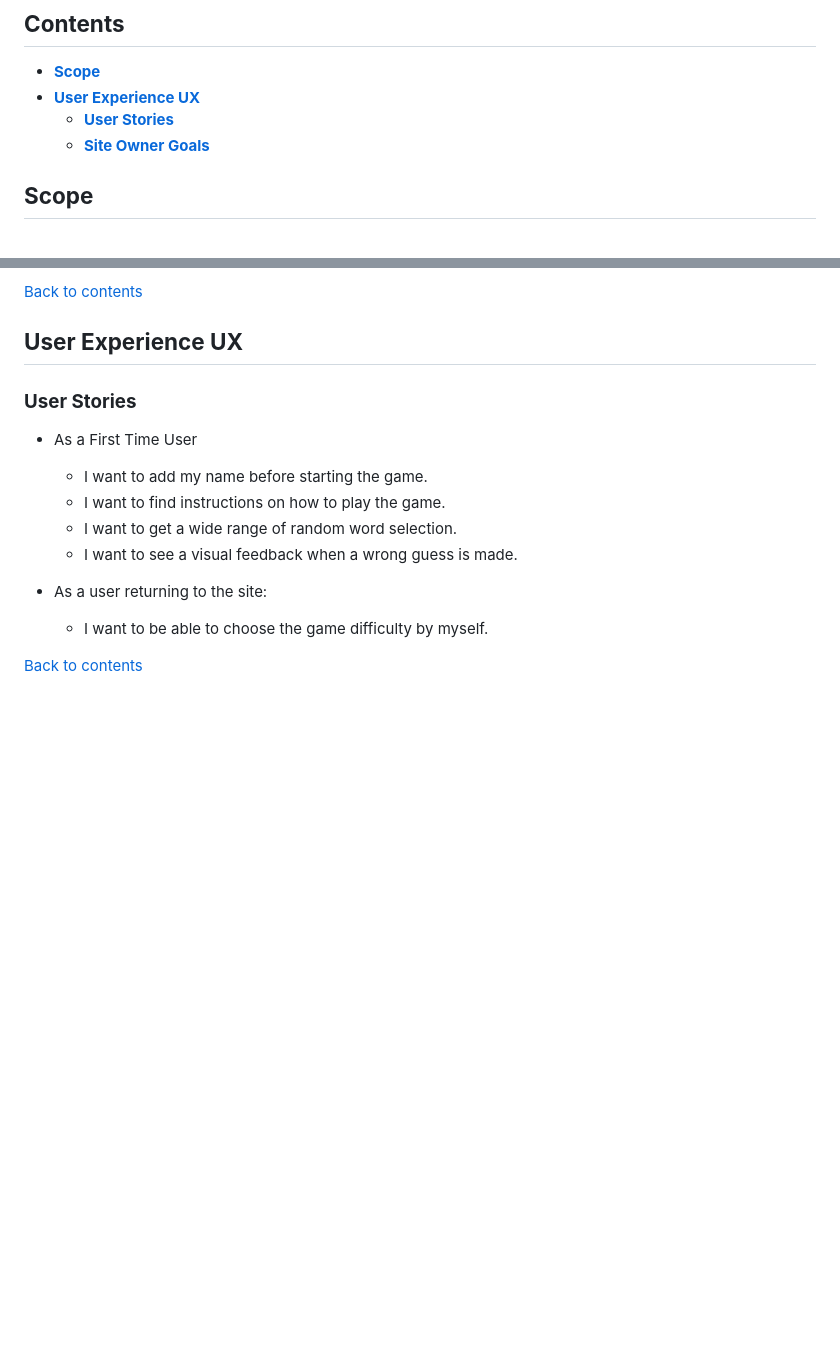
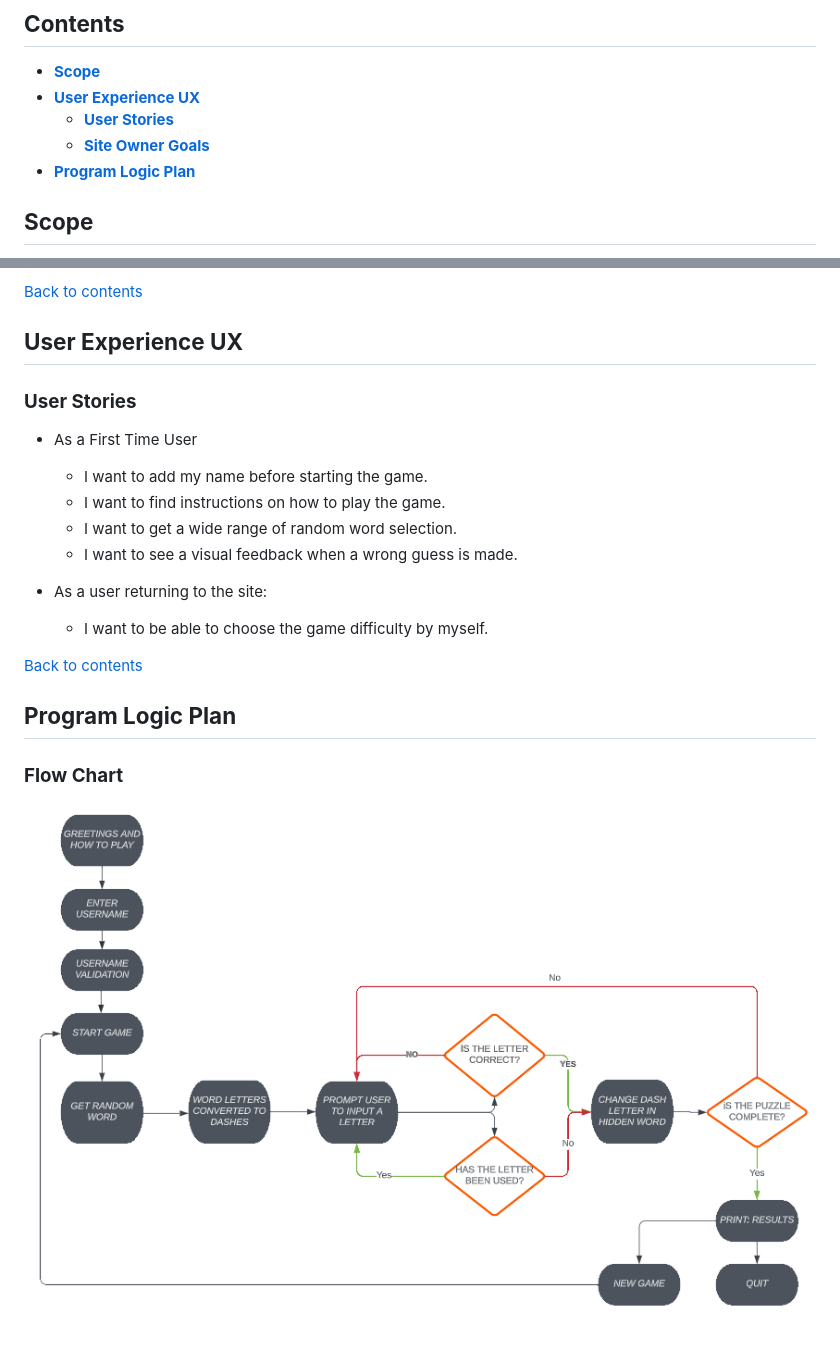
Before and after one commit to EdsonSMartins/pp3_python, a Markdown page: README.md, 2 parts joined by grey strips. Rendered like a GitHub page; pictures changed too: documentation/images/hangman_flowchart.PNG (added); blank space fills up the shorter version.

Commit message:
Readme file: add flow chart

```diff
--- a/README.md
+++ b/README.md
@@ -5,6 +5,7 @@
 * [**User Experience UX**](#user-experience-ux)
     * [**User Stories**](#user-stories)
     * [**Site Owner Goals**](#site-owner-goals)
+* [**Program Logic Plan**](#user-experience-ux)
 
 
 ## **Scope**
@@ -32,5 +33,10 @@ It offers an interactive and immersive experience where user is able to choose d
 
 
 
+[Back to contents](#contents)
 
-[Back to contents](#contents)
+## **Program Logic Plan**
+
+### **Flow Chart**
+
+![Flowchart](/documentation/images/hangman_flowchart.PNG)
```
